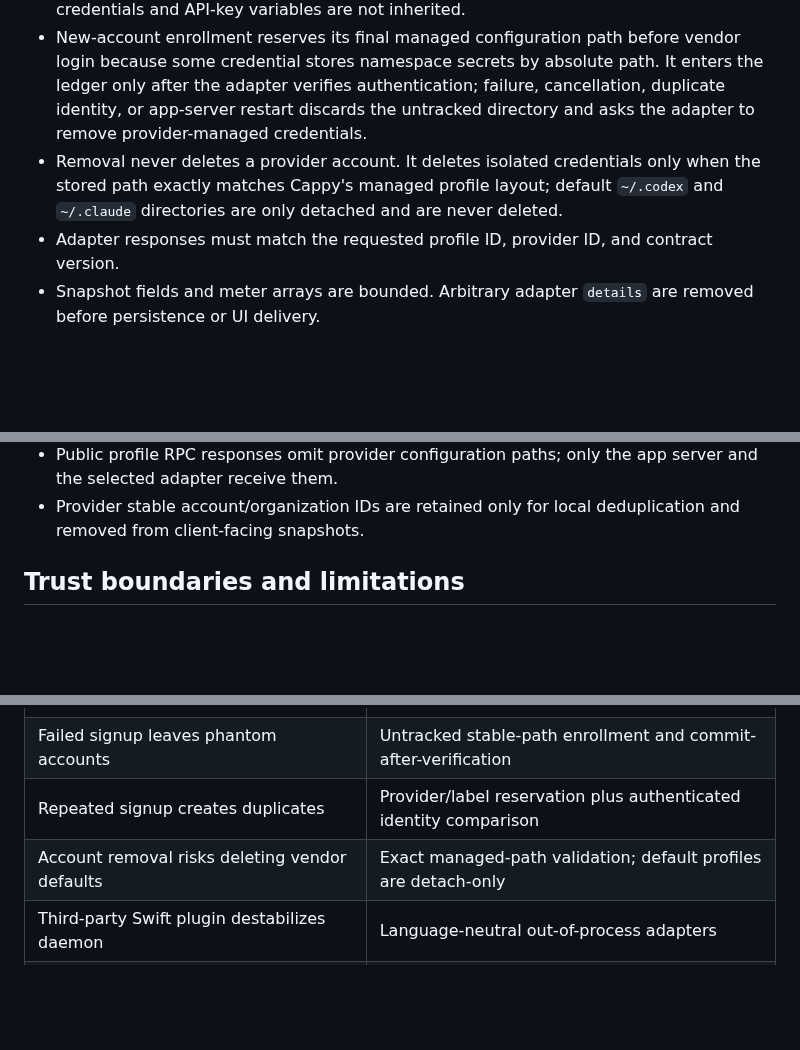
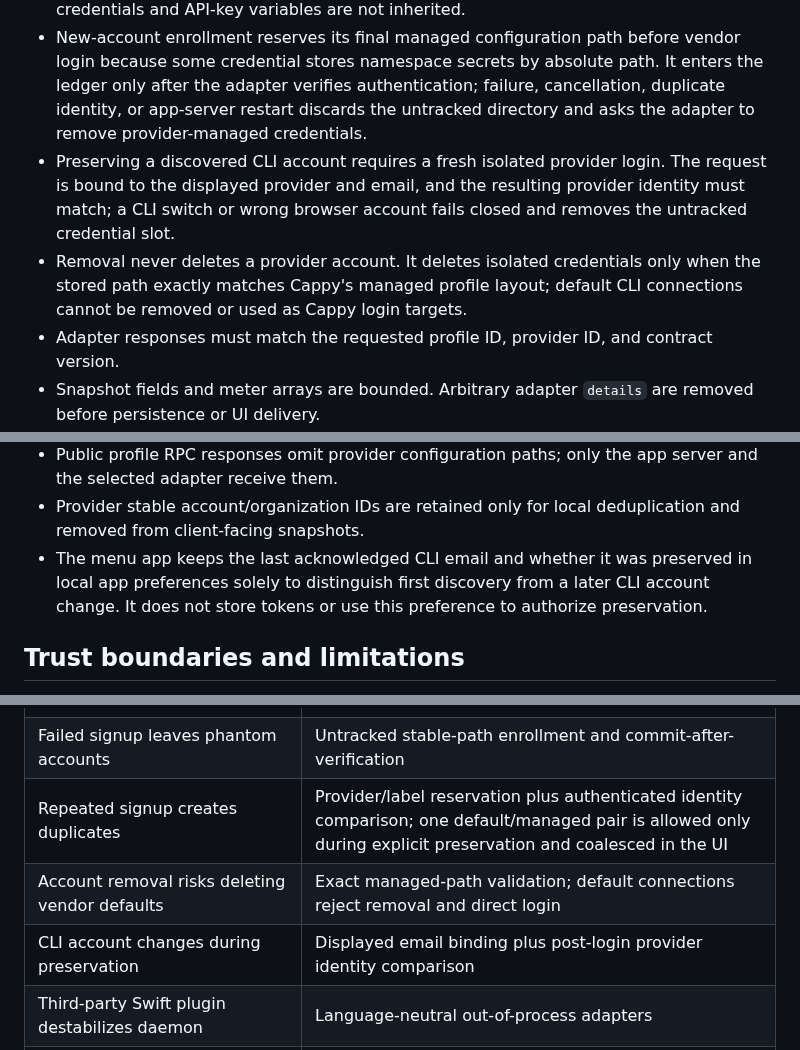
Before and after one commit to joetam/cappy, a Markdown page: SECURITY.md, 3 parts joined by grey strips. GitHub-like rendering; blank space fills up the shorter version.

```diff
--- a/SECURITY.md
+++ b/SECURITY.md
@@ -17,7 +17,8 @@
 - Login is delegated to installed vendor CLIs. Cappy never asks for or parses passwords or authorization codes. The Claude adapter reads the selected OAuth credential in its isolated process solely to request usage and refresh an expiring token; token material never crosses the adapter protocol or enters Cappy state or logs.
 - Adapter and vendor subprocesses receive an allowlisted environment. Unrelated shell credentials and API-key variables are not inherited.
 - New-account enrollment reserves its final managed configuration path before vendor login because some credential stores namespace secrets by absolute path. It enters the ledger only after the adapter verifies authentication; failure, cancellation, duplicate identity, or app-server restart discards the untracked directory and asks the adapter to remove provider-managed credentials.
-- Removal never deletes a provider account. It deletes isolated credentials only when the stored path exactly matches Cappy's managed profile layout; default `~/.codex` and `~/.claude` directories are only detached and are never deleted.
+- Preserving a discovered CLI account requires a fresh isolated provider login. The request is bound to the displayed provider and email, and the resulting provider identity must match; a CLI switch or wrong browser account fails closed and removes the untracked credential slot.
+- Removal never deletes a provider account. It deletes isolated credentials only when the stored path exactly matches Cappy's managed profile layout; default CLI connections cannot be removed or used as Cappy login targets.
 - Adapter responses must match the requested profile ID, provider ID, and contract version.
 - Snapshot fields and meter arrays are bounded. Arbitrary adapter `details` are removed before persistence or UI delivery.
 - A failed refresh retains the last known reading and marks it stale instead of replacing it with misleading empty data.
@@ -26,6 +27,7 @@
 - Claude configuration is not modified to install hooks or status-line commands.
 - Public profile RPC responses omit provider configuration paths; only the app server and the selected adapter receive them.
 - Provider stable account/organization IDs are retained only for local deduplication and removed from client-facing snapshots.
+- The menu app keeps the last acknowledged CLI email and whether it was preserved in local app preferences solely to distinguish first discovery from a later CLI account change. It does not store tokens or use this preference to authorize preservation.
 
 ## Trust boundaries and limitations
 
@@ -59,8 +61,9 @@ External adapter manifests are loaded at app-server startup. Adding or removing
 | New provider keys disappear silently | Dynamic iteration and unknown-key preservation |
 | UI rereads cache but never refreshes | Five-minute client refresh plus stale aging |
 | Failed signup leaves phantom accounts | Untracked stable-path enrollment and commit-after-verification |
-| Repeated signup creates duplicates | Provider/label reservation plus authenticated identity comparison |
-| Account removal risks deleting vendor defaults | Exact managed-path validation; default profiles are detach-only |
+| Repeated signup creates duplicates | Provider/label reservation plus authenticated identity comparison; one default/managed pair is allowed only during explicit preservation and coalesced in the UI |
+| Account removal risks deleting vendor defaults | Exact managed-path validation; default connections reject removal and direct login |
+| CLI account changes during preservation | Displayed email binding plus post-login provider identity comparison |
 | Third-party Swift plugin destabilizes daemon | Language-neutral out-of-process adapters |
 | A second daemon replaces the live Unix socket | Single-instance file lock before binding |
 | Adapter output fills a pipe and deadlocks refresh | Concurrent bounded stdout/stderr draining and hard timeouts |
```
Also changed, not shown: ARCHITECTURE.md (+11 -5 lines), README.md (+10 -3 lines), docs/preview.png, 13 other files.
